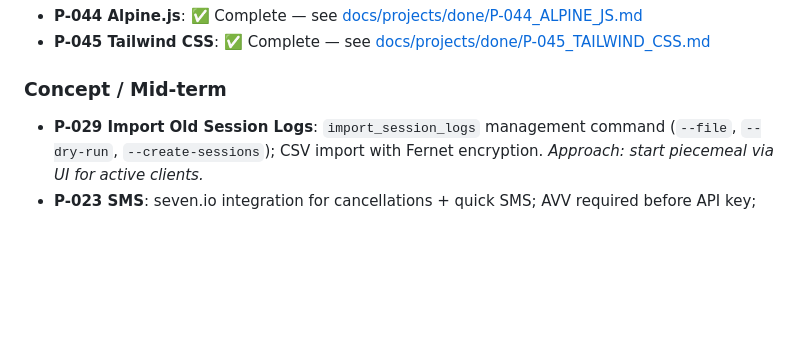
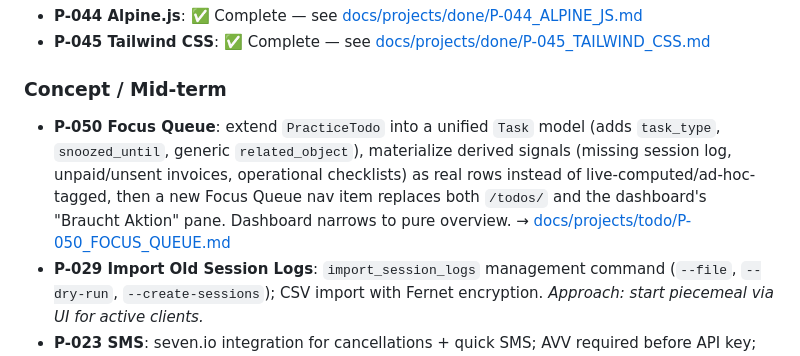
Before and after one commit to dholbach/my-practice, a Markdown page: PROJECTS.md, the part around the change. GitHub-like rendering; blank space fills up the shorter version.

Commit message:
docs: add P-050 Focus Queue plan
Rescoped from an earlier pomodoro/local-AI sketch: the core deliverable is
now a unified Task model (extending the existing PracticeTodo), materializing
derived signals (missing session log, unpaid/unsent invoices, operational
checklists) as real rows, feeding a new Focus Queue nav item that replaces
both /todos/ and the dashboard's "Braucht Aktion" pane. Dashboard narrows to
pure overview.

Co-Authored-By: Claude Sonnet 5 <noreply@anthropic.com>

```diff
--- a/PROJECTS.md
+++ b/PROJECTS.md
@@ -26,6 +26,7 @@
 
 ### Concept / Mid-term
 
+- **P-050 Focus Queue**: extend `PracticeTodo` into a unified `Task` model (adds `task_type`, `snoozed_until`, generic `related_object`), materialize derived signals (missing session log, unpaid/unsent invoices, operational checklists) as real rows instead of live-computed/ad-hoc-tagged, then a new Focus Queue nav item replaces both `/todos/` and the dashboard's "Braucht Aktion" pane. Dashboard narrows to pure overview. → [docs/projects/todo/P-050_FOCUS_QUEUE.md](docs/projects/todo/P-050_FOCUS_QUEUE.md)
 - **P-029 Import Old Session Logs**: `import_session_logs` management command (`--file`, `--dry-run`, `--create-sessions`); CSV import with Fernet encryption. *Approach: start piecemeal via UI for active clients.*
 - **P-023 SMS**: seven.io integration for cancellations + quick SMS; AVV required before API key; ~4h → [docs/projects/todo/P-023_SMS_CANCELLATION.md](docs/projects/todo/P-023_SMS_CANCELLATION.md)
 - **OSS follow-ups** (post P-024): extend CI beyond lint (pytest); GitHub Discussions + responsible-disclosure policy → [docs/projects/done/P-024_OSS_RELEASE.md §8](docs/projects/done/P-024_OSS_RELEASE.md)
```
Also changed, not shown: 1 other file.
